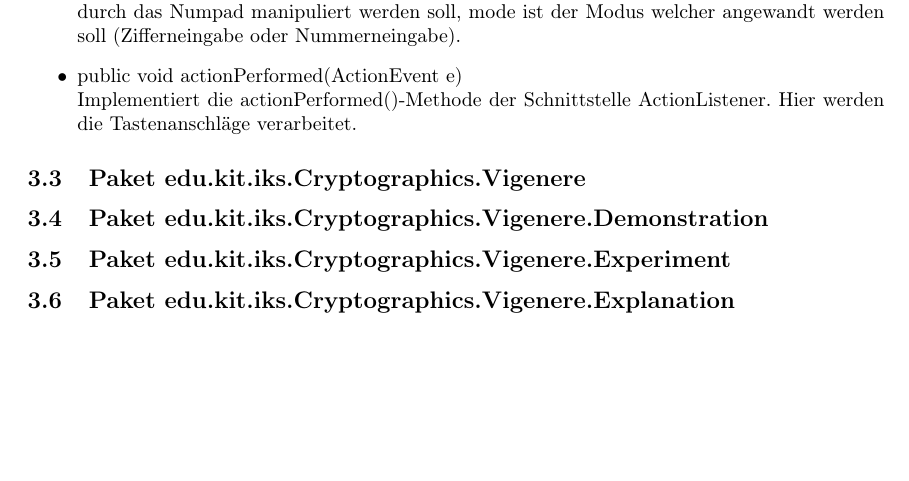
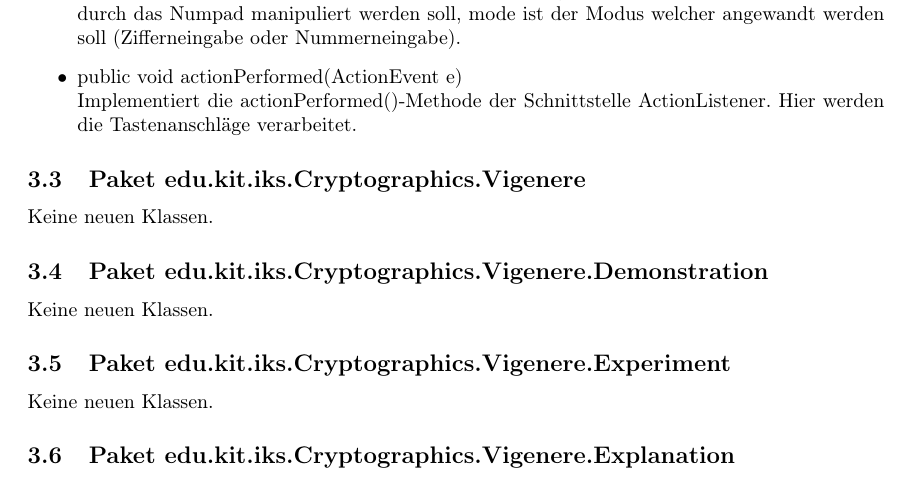
Before and after one commit to matthiasplappert/Cryptographics, a LaTeX document (cg_implementierungsheft/cg_implementierung.tex): part of page 8 of 33, cut so that both start at the same text, the shorter picture padded with empty space. Compiled offline with pdfLaTeX.

Commit message:
No new classes in unused subsections

```diff
--- a/cg_implementierungsheft/cg_implementierung.tex
+++ b/cg_implementierungsheft/cg_implementierung.tex
@@ -192,11 +192,9 @@ Während der Implementierung sind keine grundsätzlichen Änderungen vorgenommen
       \end{itemize}
 
   \subsection{Paket edu.kit.iks.Cryptographics.Vigenere}
-
-
+	Keine neuen Klassen.
   \subsection{Paket edu.kit.iks.Cryptographics.Vigenere.Demonstration}
-
-
+	Keine neuen Klassen.
   \subsection{Paket edu.kit.iks.Cryptographics.Vigenere.Experiment}
-
+	Keine neuen Klassen.
   \subsection{Paket edu.kit.iks.Cryptographics.Vigenere.Explanation}
```
Also changed, not shown: cg_implementierungsheft/cg_implementierung.tex (2 more changed lines).
